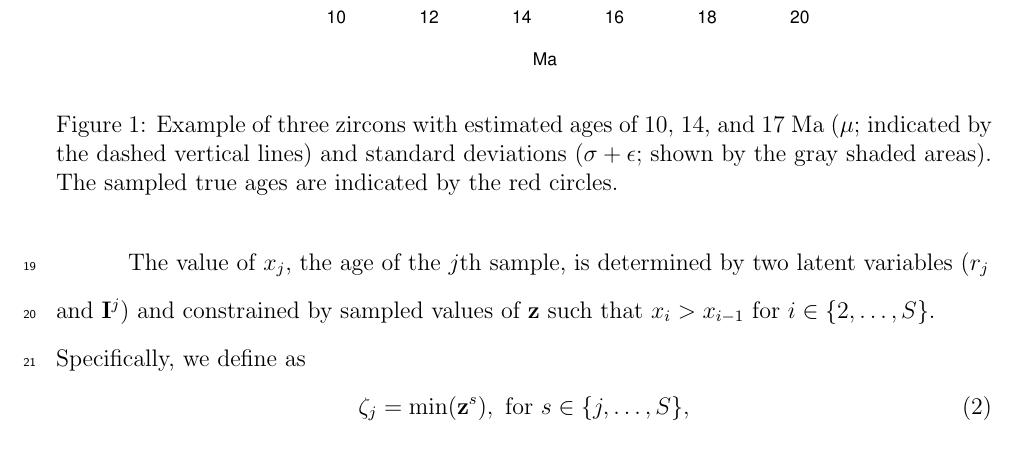
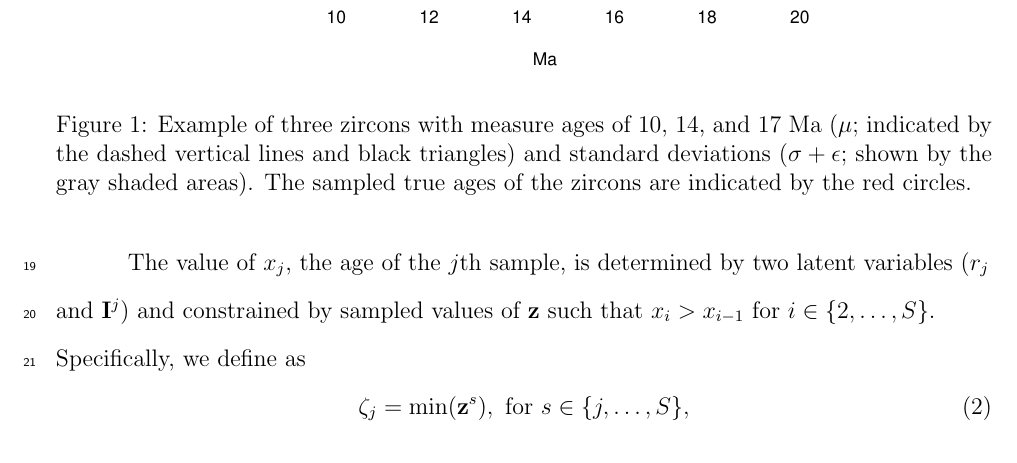
Before and after one commit to dsilvestro/agez, a LaTeX document (tex/agez_model.tex): part of page 2 of 7, cut so that both start at the same text. Compiled offline with pdfLaTeX.

Commit message:
updated plots

```diff
--- a/tex/agez_model.tex
+++ b/tex/agez_model.tex
@@ -164,7 +164,7 @@ The parameters  $z_i$ and $\epsilon_m$ are considered as unknown and estimated f
 \begin{figure}[h!]
 \centering
 \includegraphics[width=120mm]{figs/ZirconAge.pdf}
-\caption{Example of three zircons with estimated ages of 10, 14, and 17 Ma ($\mu$; indicated by the dashed vertical lines) and standard deviations ($\sigma + \epsilon$; shown by the gray shaded areas). The sampled true ages are indicated by the red circles. }
+\caption{Example of three zircons with measure ages of 10, 14, and 17 Ma ($\mu$; indicated by the dashed vertical lines and black triangles) and standard deviations ($\sigma + \epsilon$; shown by the gray shaded areas). The sampled true ages of the zircons are indicated by the red circles. }
 \label{f_zir_age}
 \end{figure}
 
```
Also changed, not shown: tex/agez_model.pdf, tex/figs/ZirconAge.pdf, 1 other file.
